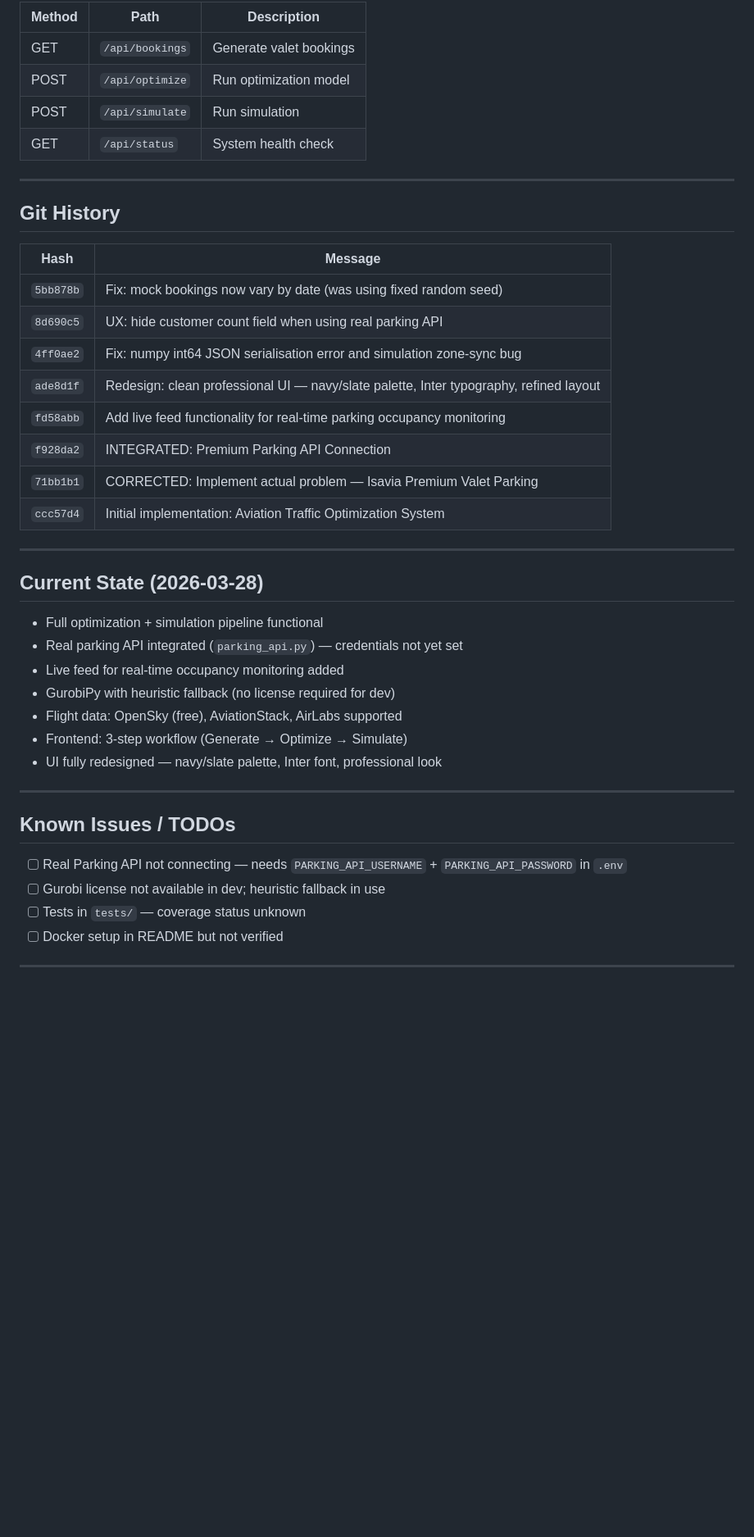
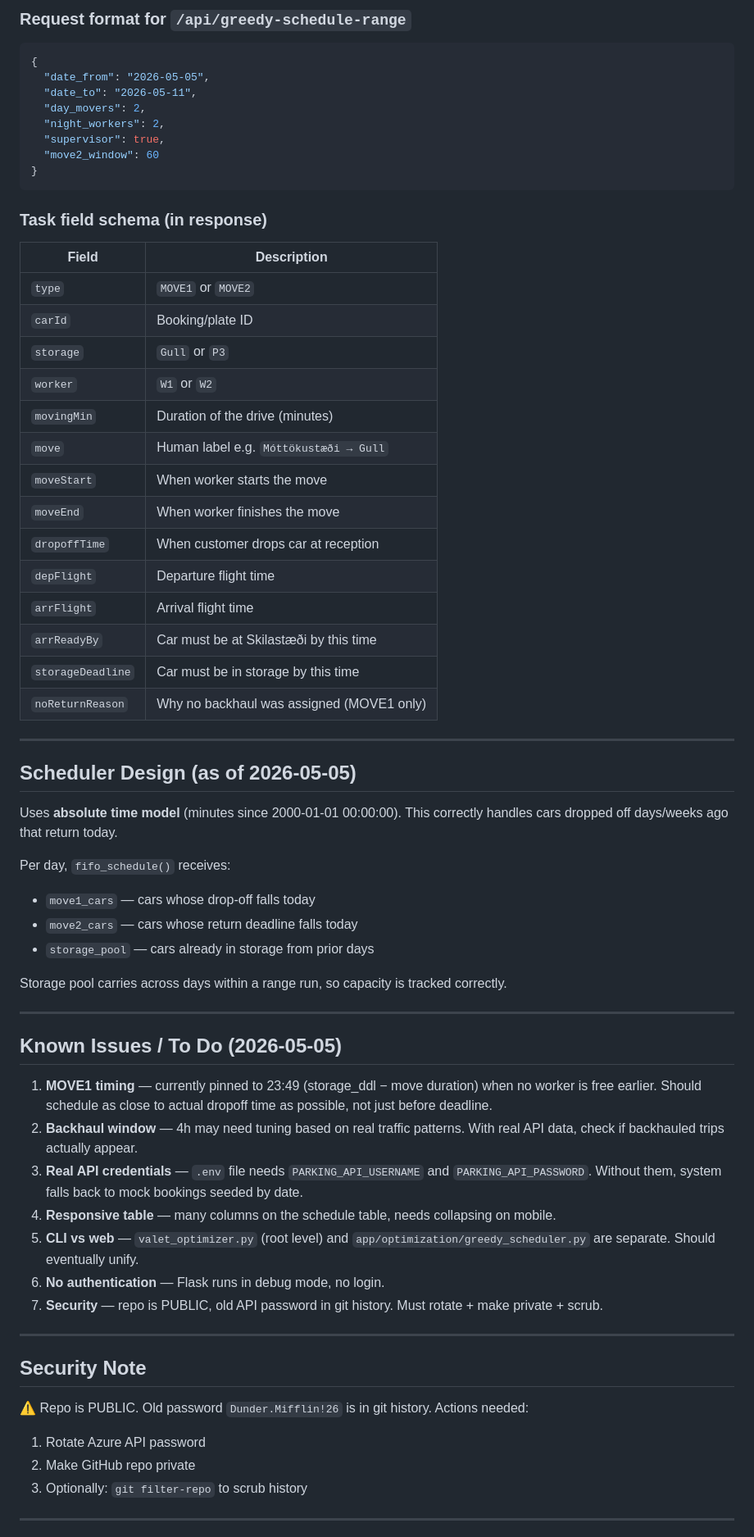
Before and after one commit to RiaanPhoenix/Emil_Isavia, a Markdown page: MEMORY.md, the part around one of its changes. Shown at 82% size. GitHub-like rendering; blank space fills up the shorter version.

Commit message:
Update project MEMORY.md with 2026-05-05 session notes

````diff
--- a/MEMORY.md
+++ b/MEMORY.md
@@ -80,46 +53,68 @@ app.py                      # Main Flask entrypoint
 
-| Method | Path | Description |
-|---|---|---|
-| GET | `/api/bookings` | Generate valet bookings |
-| POST | `/api/optimize` | Run optimization model |
-| POST | `/api/simulate` | Run simulation |
-| GET | `/api/status` | System health check |
+### Request format for `/api/greedy-schedule-range`
+```json
+{
+  "date_from": "2026-05-05",
+  "date_to": "2026-05-11",
+  "day_movers": 2,
+  "night_workers": 2,
+  "supervisor": true,
+  "move2_window": 60
+}
+```
+
+### Task field schema (in response)
+| Field | Description |
+|---|---|
+| `type` | `MOVE1` or `MOVE2` |
+| `carId` | Booking/plate ID |
+| `storage` | `Gull` or `P3` |
+| `worker` | `W1` or `W2` |
+| `movingMin` | Duration of the drive (minutes) |
+| `move` | Human label e.g. `Móttökustæði → Gull` |
+| `moveStart` | When worker starts the move |
+| `moveEnd` | When worker finishes the move |
+| `dropoffTime` | When customer drops car at reception |
+| `depFlight` | Departure flight time |
+| `arrFlight` | Arrival flight time |
+| `arrReadyBy` | Car must be at Skilastæði by this time |
+| `storageDeadline` | Car must be in storage by this time |
+| `noReturnReason` | Why no backhaul was assigned (MOVE1 only) |
 
 ---
 
-## Git History
+## Scheduler Design (as of 2026-05-05)
 
-| Hash | Message |
-|---|---|
-| `5bb878b` | Fix: mock bookings now vary by date (was using fixed random seed) |
-| `8d690c5` | UX: hide customer count field when using real parking API |
-| `4ff0ae2` | Fix: numpy int64 JSON serialisation error and simulation zone-sync bug |
-| `ade8d1f` | Redesign: clean professional UI — navy/slate palette, Inter typography, refined layout |
-| `fd58abb` | Add live feed functionality for real-time parking occupancy monitoring |
-| `f928da2` | INTEGRATED: Premium Parking API Connection |
-| `71bb1b1` | CORRECTED: Implement actual problem — Isavia Premium Valet Parking |
-| `ccc57d4` | Initial implementation: Aviation Traffic Optimization System |
+Uses **absolute time model** (minutes since 2000-01-01 00:00:00).
+This correctly handles cars dropped off days/weeks ago that return today.
+
+Per day, `fifo_schedule()` receives:
+- `move1_cars` — cars whose drop-off falls today
+- `move2_cars` — cars whose return deadline falls today
+- `storage_pool` — cars already in storage from prior days
+
+Storage pool carries across days within a range run, so capacity is tracked correctly.
 
 ---
 
-## Current State (2026-03-28)
+## Known Issues / To Do (2026-05-05)
 
-- Full optimization + simulation pipeline functional
-- Real parking API integrated (`parking_api.py`) — credentials not yet set
-- Live feed for real-time occupancy monitoring added
-- GurobiPy with heuristic fallback (no license required for dev)
-- Flight data: OpenSky (free), AviationStack, AirLabs supported
-- Frontend: 3-step workflow (Generate → Optimize → Simulate)
-- UI fully redesigned — navy/slate palette, Inter font, professional look
+1. **MOVE1 timing** — currently pinned to 23:49 (storage_ddl − move duration) when no worker is free earlier. Should schedule as close to actual dropoff time as possible, not just before deadline.
+2. **Backhaul window** — 4h may need tuning based on real traffic patterns. With real API data, check if backhauled trips actually appear.
+3. **Real API credentials** — `.env` file needs `PARKING_API_USERNAME` and `PARKING_API_PASSWORD`. Without them, system falls back to mock bookings seeded by date.
+4. **Responsive table** — many columns on the schedule table, needs collapsing on mobile.
+5. **CLI vs web** — `valet_optimizer.py` (root level) and `app/optimization/greedy_scheduler.py` are separate. Should eventually unify.
+6. **No authentication** — Flask runs in debug mode, no login.
+7. **Security** — repo is PUBLIC, old API password in git history. Must rotate + make private + scrub.
 
 ---
 
-## Known Issues / TODOs
-
-- [ ] Real Parking API not connecting — needs `PARKING_API_USERNAME` + `PARKING_API_PASSWORD` in `.env`
-- [ ] Gurobi license not available in dev; heuristic fallback in use
-- [ ] Tests in `tests/` — coverage status unknown
-- [ ] Docker setup in README but not verified
+## Security Note
+⚠️ Repo is PUBLIC. Old password `Dunder.Mifflin!26` is in git history.
+Actions needed:
+1. Rotate Azure API password
+2. Make GitHub repo private
+3. Optionally: `git filter-repo` to scrub history
 
 ---
 
````
Also changed, not shown: other parts of MEMORY.md (+41 -77 lines).
